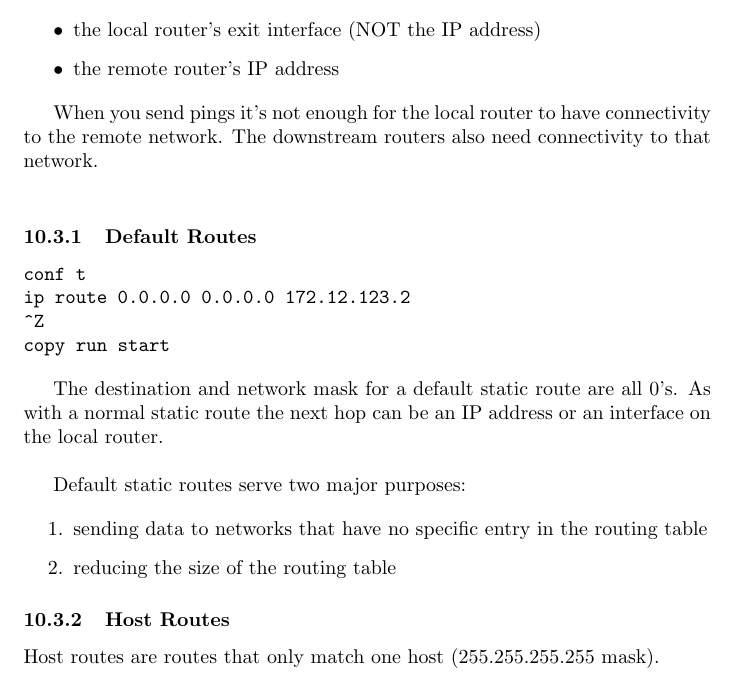
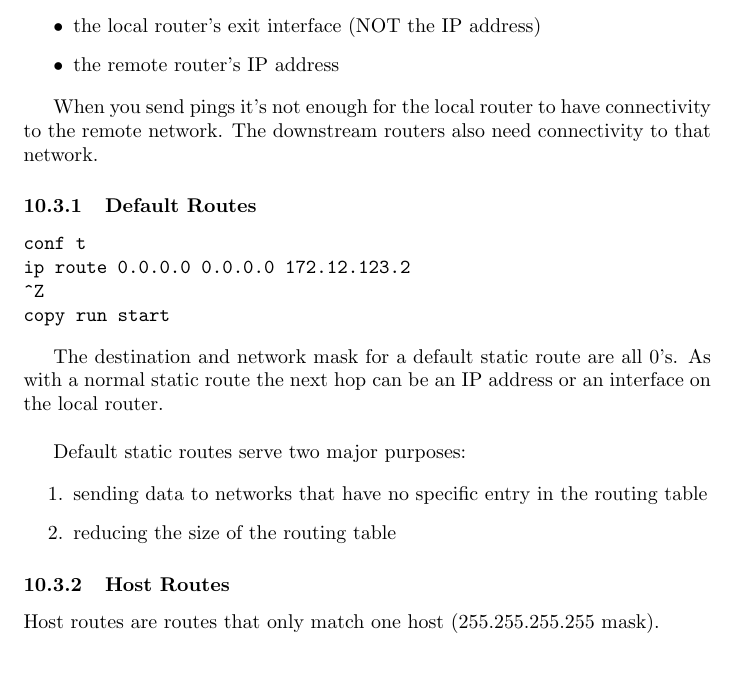
Before and after one commit to mmb/cisco_cert_notes, a LaTeX document (ccent.tex, which reads 10_static_routing_and_rip.tex): part of page 40 of 59, cut so that both start at the same text, the shorter picture padded with empty space. Compiled offline with pdfLaTeX.

Commit message:
remove blank line

```diff
--- a/10_static_routing_and_rip.tex
+++ b/10_static_routing_and_rip.tex
@@ -66,7 +66,7 @@ A route's destination can either be:
 
 When you send pings it's not enough for the local router to have connectivity
 to the remote network. The downstream routers also need connectivity to that
-network.\\
+network.
 
 \subsubsection{Default Routes}
 
```
